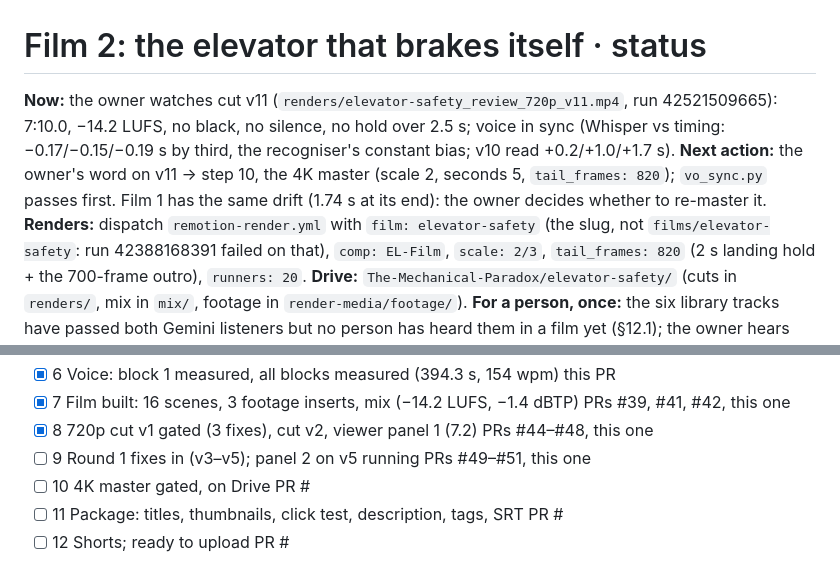
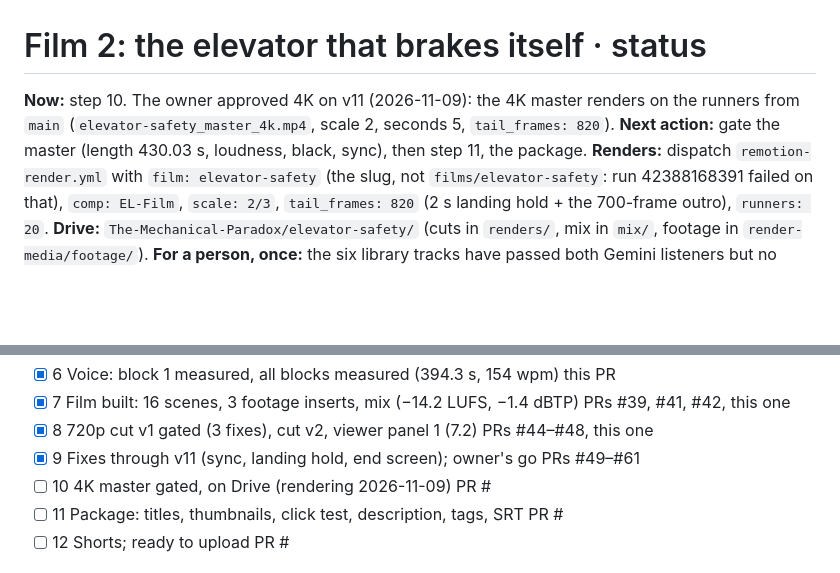
Before and after one commit to mkmk749278/The-Mechanical-Paradox, a Markdown page: films/elevator-safety/STATUS.md, 2 parts joined by grey strips. Rendered like a GitHub page; blank space fills up the shorter version.

```diff
--- a/films/elevator-safety/STATUS.md
+++ b/films/elevator-safety/STATUS.md
@@ -1,10 +1,8 @@
 # Film 2: the elevator that brakes itself · status
 
-**Now:** the owner watches cut v11 (`renders/elevator-safety_review_720p_v11.mp4`, run 42521509665): 7:10.0,
-−14.2 LUFS, no black, no silence, no hold over 2.5 s; voice in sync (Whisper vs timing: −0.17/−0.15/−0.19 s by third,
-the recogniser's constant bias; v10 read +0.2/+1.0/+1.7 s). **Next action:** the owner's word on v11 → step 10, the 4K
-master (scale 2, seconds 5, `tail_frames: 820`); `vo_sync.py` passes first. Film 1 has the same drift (1.74 s at its
-end): the owner decides whether to re-master it.
+**Now:** step 10. The owner approved 4K on v11 (2026-11-09): the 4K master renders on the runners from `main`
+(`elevator-safety_master_4k.mp4`, scale 2, seconds 5, `tail_frames: 820`). **Next action:** gate the master (length
+430.03 s, loudness, black, sync), then step 11, the package.
 **Renders:** dispatch `remotion-render.yml` with `film: elevator-safety` (the slug, not `films/elevator-safety`: run
 42388168391 failed on that), `comp: EL-Film`, `scale: 2/3`, `tail_frames: 820` (2 s landing hold + the 700-frame outro), `runners: 20`. **Drive:**
 `The-Mechanical-Paradox/elevator-safety/` (cuts in `renders/`, mix in `mix/`, footage in `render-media/footage/`).
@@ -19,8 +17,8 @@ yet (§12.1); the owner hears them in the cut.
 - [x] 6 Voice: block 1 measured, all blocks measured (394.3 s, 154 wpm)   this PR
 - [x] 7 Film built: 16 scenes, 3 footage inserts, mix (−14.2 LUFS, −1.4 dBTP)   PRs #39, #41, #42, this one
 - [x] 8 720p cut v1 gated (3 fixes), cut v2, viewer panel 1 (7.2)   PRs #44–#48, this one
-- [ ] 9 Round 1 fixes in (v3–v5); panel 2 on v5 running        PRs #49–#51, this one
-- [ ] 10 4K master gated, on Drive                           PR #
+- [x] 9 Fixes through v11 (sync, landing hold, end screen); owner's go  PRs #49–#61
+- [ ] 10 4K master gated, on Drive (rendering 2026-11-09)      PR #
 - [ ] 11 Package: titles, thumbnails, click test, description, tags, SRT   PR #
 - [ ] 12 Shorts; ready to upload                             PR #
 
```
Also changed, not shown: films/train-wheels/STATUS.md (+13 -1 lines).
